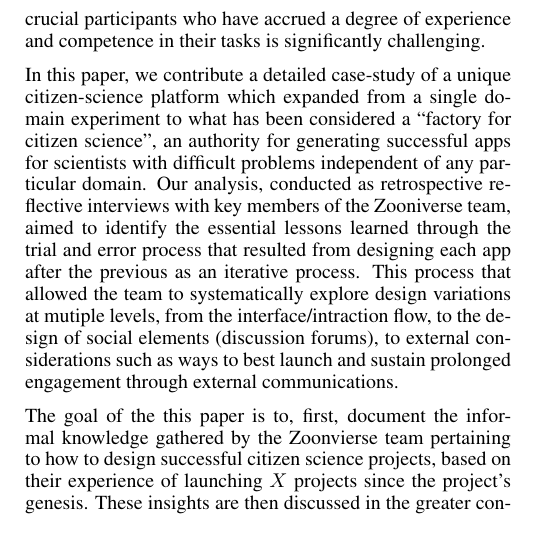
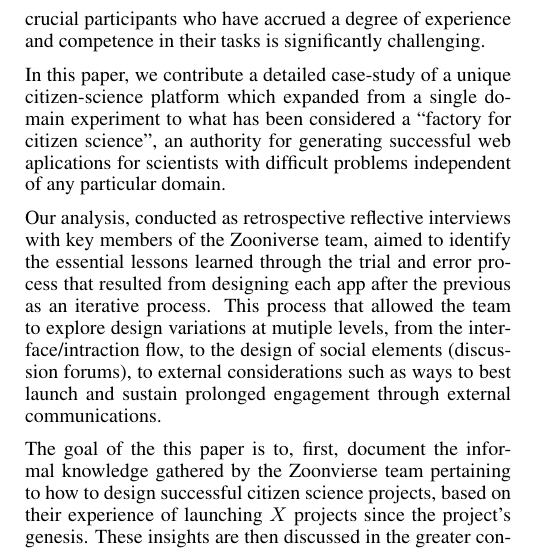
Before and after one commit to sociam/zooniverse-history, a LaTeX document (zooniverse-history.tex): part of one column of page 1 of 2, cut so that both start at the same text. Compiled offline with pdfLaTeX.

Commit message:
Updated ignore file and minor TEX edits

```diff
--- a/zooniverse-history.tex
+++ b/zooniverse-history.tex
@@ -113,17 +113,14 @@ their tasks is significantly challenging.
 In this paper, we contribute a detailed case-study of a unique
 citizen-science platform which expanded from a single domain
 experiment to what has been considered a ``factory for citizen
-science'', an authority for generating successful apps for scientists
-with difficult problems independent of any particular domain.  Our
-analysis, conducted as retrospective reflective interviews with key
+science'', an authority for generating successful web aplications for scientists
+with difficult problems independent of any particular domain.
+
+Our analysis, conducted as retrospective reflective interviews with key
 members of the Zooniverse team, aimed to identify the essential
 lessons learned through the trial and error process that resulted from
 designing each app after the previous as an iterative process.  This
-process that allowed the team to systematically explore design
-variations at mutiple levels, from the interface/intraction flow, to
-the design of social elements (discussion forums), to external
-considerations such as ways to best launch and sustain prolonged
-engagement through external communications.
+process that allowed the team to explore design variations at mutiple levels, from the interface/intraction flow, to the design of social elements (discussion forums), to external considerations such as ways to best launch and sustain prolonged engagement through external communications.
 
 The goal of the this paper is to, first, document the informal
 knowledge gathered by the Zoonvierse team pertaining to how to design
```
Also changed, not shown: 1 other file.
